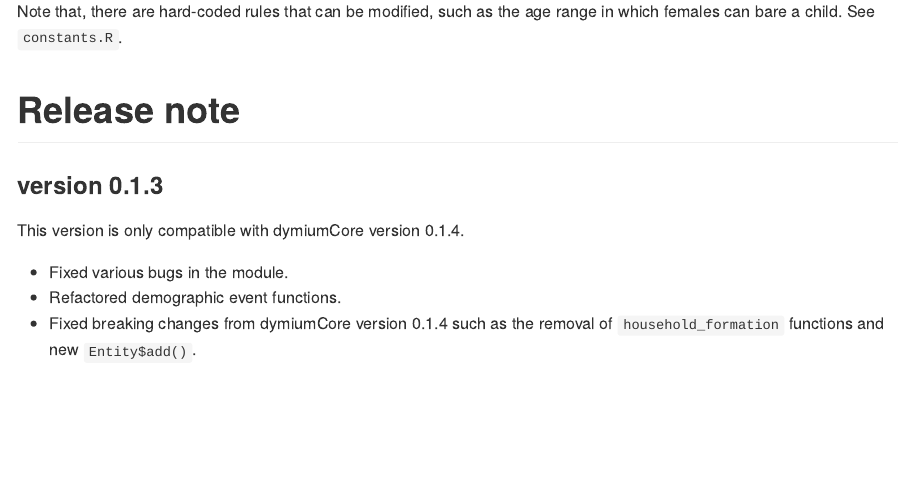
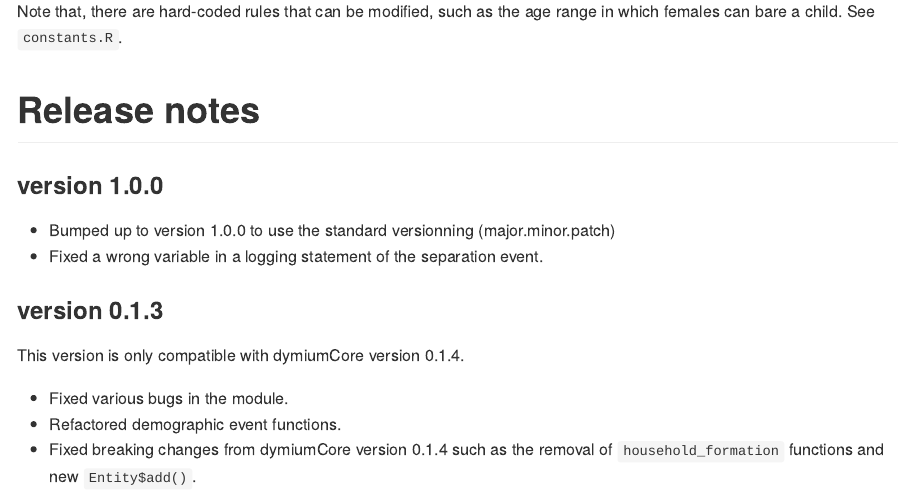
Before and after one commit to dymium-org/dymiumModules, an R Markdown document (modules/demography/README.Rmd): the page in a window 1100 px wide, from 610 px down. Rendered offline with R 4.5, knitr and Pandoc, with nearby package versions; folded parts are opened; some code elsewhere in the file could not run offline; common packages that the code uses without loading them are loaded.

Commit message:
fix: a mistake in a logging statement of `separation` event (#10)

```diff
--- a/modules/demography/README.Rmd
+++ b/modules/demography/README.Rmd
@@ -23,7 +23,12 @@ leaving parental home), household dissolutions (separation, divorce, break up),
 
 Note that, there are hard-coded rules that can be modified, such as the age range in which females can bare a child. See `constants.R`.
 
-# Release note
+# Release notes
+
+### version 1.0.0
+
+- Bumped up to version 1.0.0 to use the standard versionning (major.minor.patch)
+- Fixed a wrong variable in a logging statement of the separation event.
 
 ### version 0.1.3
 
```
Also changed, not shown: modules/demography/separation.R (+3 -4 lines), modules/demography/README.md, 1 other file.
